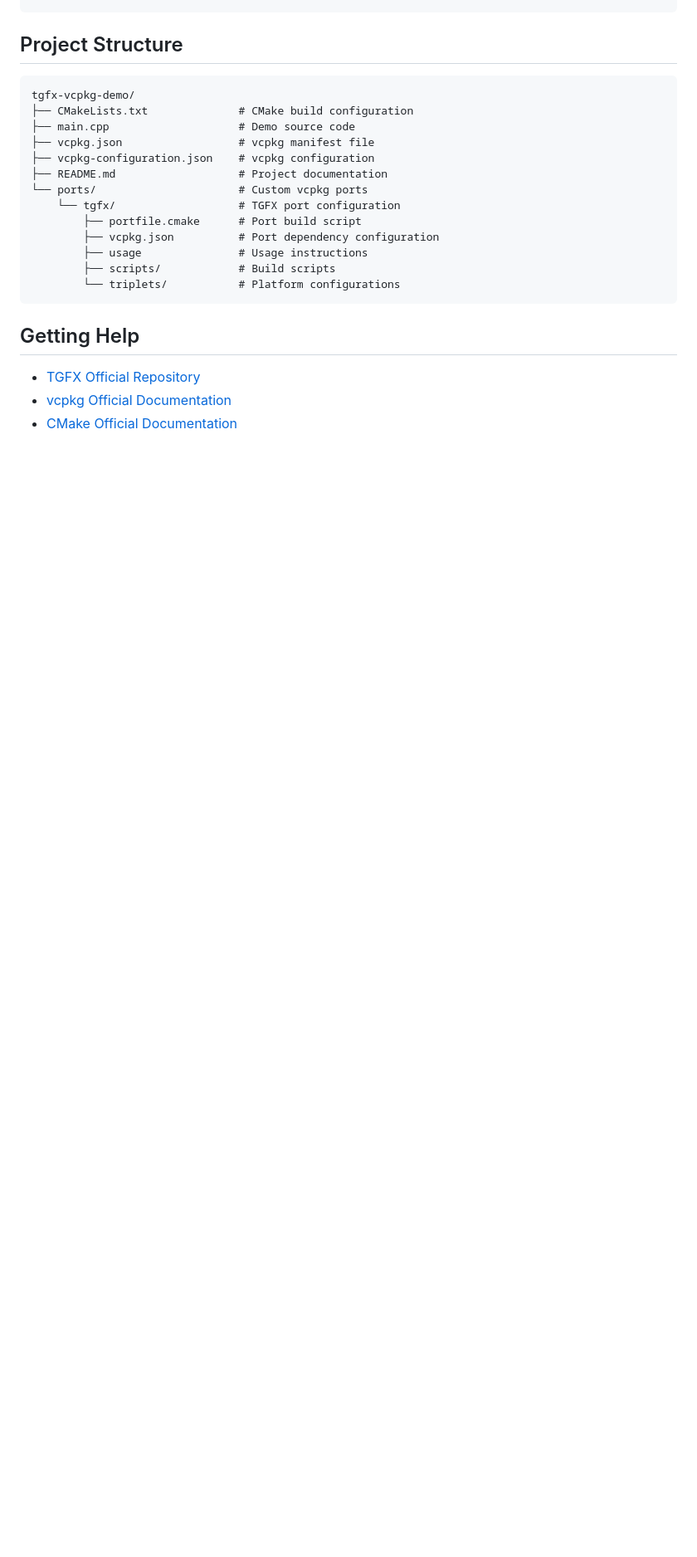
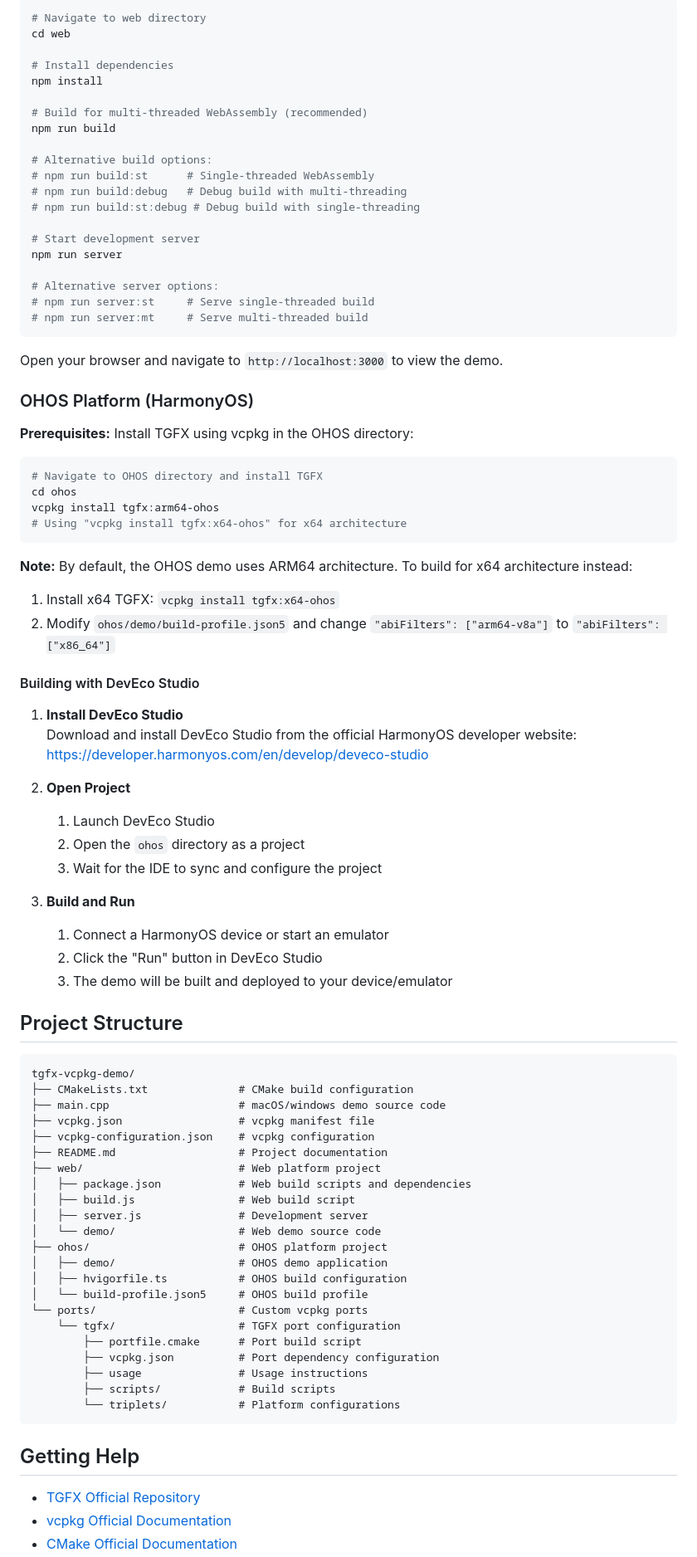
Before and after one commit to libpag/tgfx-vcpkg-demo, a Markdown page: README.md, the part around the change printed below. Shown: that part at 83% size. Drawn GitHub-style; blank space fills up the shorter version.

````diff
--- a/README.md
+++ b/README.md
@@ -66,13 +94,75 @@ cmake --build .
+```bash
+# Navigate to web directory
+cd web
+
+# Install dependencies
+npm install
+
+# Build for multi-threaded WebAssembly (recommended)
+npm run build
+
+# Alternative build options:
+# npm run build:st      # Single-threaded WebAssembly
+# npm run build:debug   # Debug build with multi-threading
+# npm run build:st:debug # Debug build with single-threading
+
+# Start development server
+npm run server
+
+# Alternative server options:
+# npm run server:st     # Serve single-threaded build
+# npm run server:mt     # Serve multi-threaded build
+```
+
+Open your browser and navigate to `http://localhost:3000` to view the demo.
+
+### OHOS Platform (HarmonyOS)
+
+**Prerequisites:** Install TGFX using vcpkg in the OHOS directory:
+```bash
+# Navigate to OHOS directory and install TGFX
+cd ohos
+vcpkg install tgfx:arm64-ohos
+# Using "vcpkg install tgfx:x64-ohos" for x64 architecture
+```
+
+**Note:** By default, the OHOS demo uses ARM64 architecture. To build for x64 architecture instead:
+1. Install x64 TGFX: `vcpkg install tgfx:x64-ohos`
+2. Modify `ohos/demo/build-profile.json5` and change `"abiFilters": ["arm64-v8a"]` to `"abiFilters": ["x86_64"]`
+
+#### Building with DevEco Studio
+
+1. **Install DevEco Studio**
+   Download and install DevEco Studio from the official HarmonyOS developer website: https://developer.harmonyos.com/en/develop/deveco-studio
+
+2. **Open Project**
+   1. Launch DevEco Studio
+   2. Open the `ohos` directory as a project
+   3. Wait for the IDE to sync and configure the project
+
+3. **Build and Run**
+   1. Connect a HarmonyOS device or start an emulator
+   2. Click the "Run" button in DevEco Studio
+   3. The demo will be built and deployed to your device/emulator
 
 ## Project Structure
 
 ```
 tgfx-vcpkg-demo/
 ├── CMakeLists.txt              # CMake build configuration
-├── main.cpp                    # Demo source code
+├── main.cpp                    # macOS/windows demo source code
 ├── vcpkg.json                  # vcpkg manifest file
 ├── vcpkg-configuration.json    # vcpkg configuration
 ├── README.md                   # Project documentation
+├── web/                        # Web platform project
+│   ├── package.json            # Web build scripts and dependencies
+│   ├── build.js                # Web build script
+│   ├── server.js               # Development server
+│   └── demo/                   # Web demo source code
+├── ohos/                       # OHOS platform project
+│   ├── demo/                   # OHOS demo application
+│   ├── hvigorfile.ts           # OHOS build configuration
+│   └── build-profile.json5     # OHOS build profile
 └── ports/                      # Custom vcpkg ports
     └── tgfx/                   # TGFX port configuration
         ├── portfile.cmake      # Port build script
````
Also changed, not shown: other parts of README.md (+50 -21 lines).
